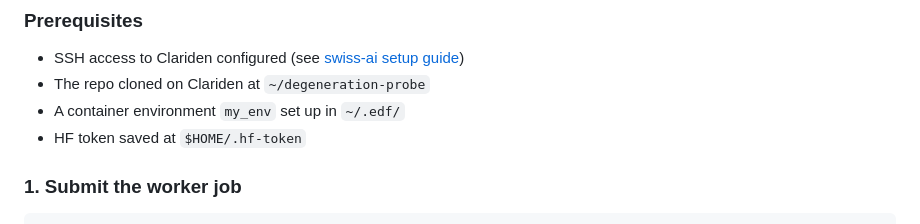
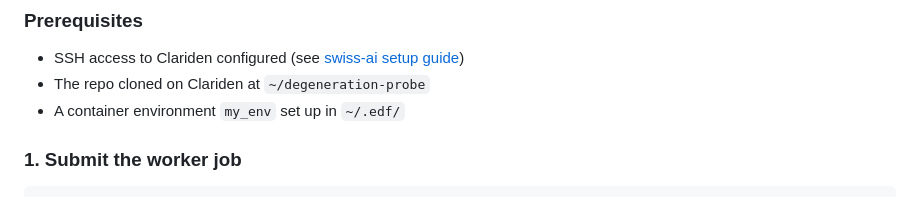
Before and after one commit to swiss-ai/degeneration-probe, a Markdown page: README.md, the part around the change. GitHub-like rendering.

Commit message:
docs: remove HF token prerequisite for Clariden worker
Apertus-8B is fully public and doesn't require authentication.

```diff
--- a/README.md
+++ b/README.md
@@ -417,7 +417,6 @@ This runs the inference worker on a Clariden GPU node. You access the UI from yo
 - SSH access to Clariden configured (see [swiss-ai setup guide](https://github.com/swiss-ai/documentation/blob/main/pages/setup_clariden.md))
 - The repo cloned on Clariden at `~/degeneration-probe`
 - A container environment `my_env` set up in `~/.edf/`
-- HF token saved at `$HOME/.hf-token`
 
 ### 1. Submit the worker job
 
```
